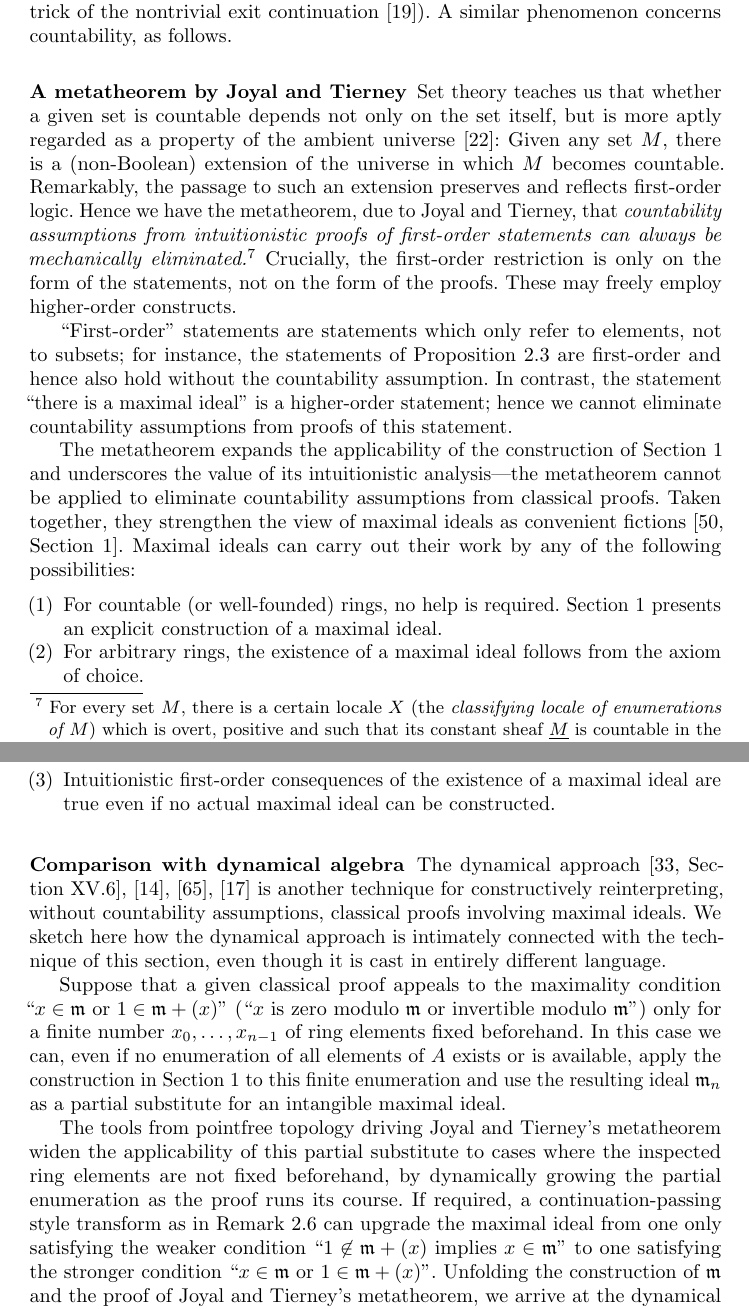
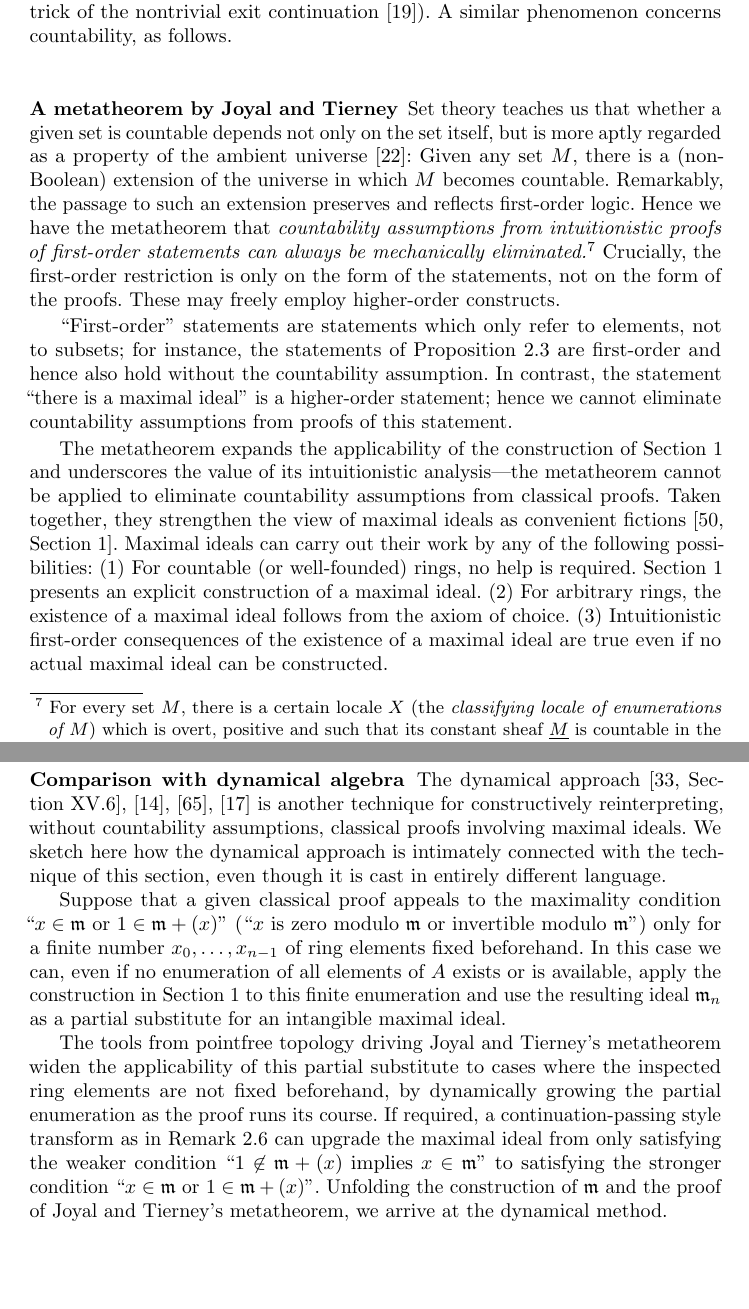
Before and after one commit to iblech/constructive-maximal-ideals, a LaTeX thesis (main.tex): two parts of pages 11 and 12 of 16 before the commit and two parts of pages 11 and 12 of 15 after it, joined at a grey line, cut so that both start at the same text, the shorter picture padded with empty space. Compiled offline with pdfLaTeX.

Commit message:
new final version

```diff
--- a/main.tex
+++ b/main.tex
@@ -696,7 +696,7 @@ more aptly regarded as a property of the ambient universe~\cite{hamkins:multiver
 set~$M$, there is a (non-Boolean) extension of the universe in which~$M$ becomes countable.
 Remarkably, the passage to such an extension preserves and reflects
 first-order logic.
-Hence we have the metatheorem, due to Joyal and Tierney, that \emph{countability assumptions from
+Hence we have the metatheorem that \emph{countability assumptions from
 intuitionistic proofs of first-order statements can always be mechanically
 eliminated.}\footnote{For every set~$M$, there is a certain locale~$X$ (the
 \emph{classifying locale of enumerations of~$M$}) which is overt, positive and such
@@ -733,14 +733,12 @@ analysis---the metatheorem cannot be applied to eliminate countability assumptio
 Taken together, they strengthen the
 view of maximal ideals as convenient fictions~\cite[Section~1]{schuster-wessel:krull}. Maximal ideals can
 carry out their work by any of the following possibilities:
-\begin{enumerate}
-\item[(1)] For countable (or well-founded) rings, no help is required.
+(1)~For countable (or well-founded) rings, no help is required.
 Section~\ref{sect:constr} presents an explicit construction of a maximal ideal.
-\item[(2)] For arbitrary rings, the existence of a maximal ideal follows from the
+(2)~For arbitrary rings, the existence of a maximal ideal follows from the
 axiom of choice.
-\item[(3)] Intuitionistic first-order consequences of the existence of a maximal
+(3)~Intuitionistic first-order consequences of the existence of a maximal
 ideal are true even if no actual maximal ideal can be constructed.
-\end{enumerate}
 
 
 \subsubsection{Comparison with dynamical algebra}
@@ -765,9 +763,9 @@ driving Joyal and Tierney's metatheorem widen the applicability of this partial
 substitute to cases where the inspected ring elements are
 not fixed beforehand, by dynamically growing the partial enumeration as the
 proof runs its course. If required, a continuation-passing style transform as
-in Remark~\ref{rem:suslin} can upgrade the maximal ideal from one only
+in Remark~\ref{rem:suslin} can upgrade the maximal ideal from only
 satisfying the weaker condition~``$1 \not\in \mmm + (x)$ implies~$x \in
-\mmm$'' to one satisfying the stronger condition~``$x \in \mmm$ or~$1 \in \mmm
+\mmm$'' to satisfying the stronger condition~``$x \in \mmm$ or~$1 \in \mmm
 + (x)$''.
 %
 Unfolding the construction of~$\mmm$ and the proof of Joyal
```
Also changed, not shown: main.pdf.
